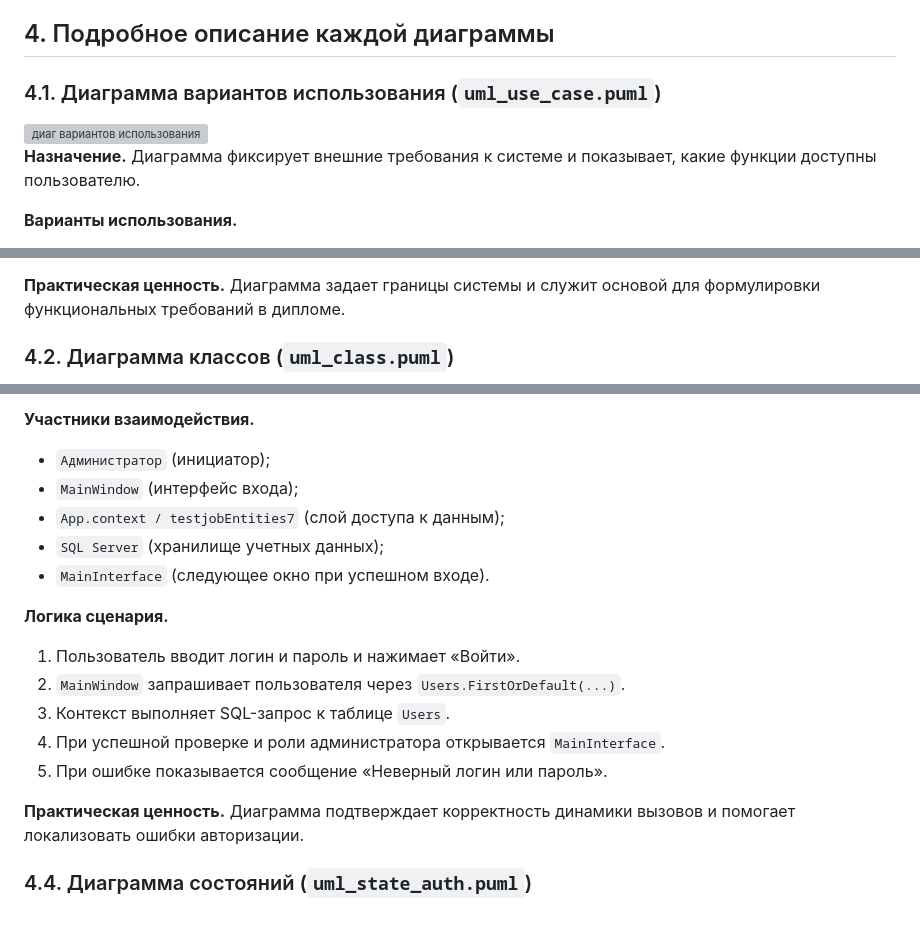
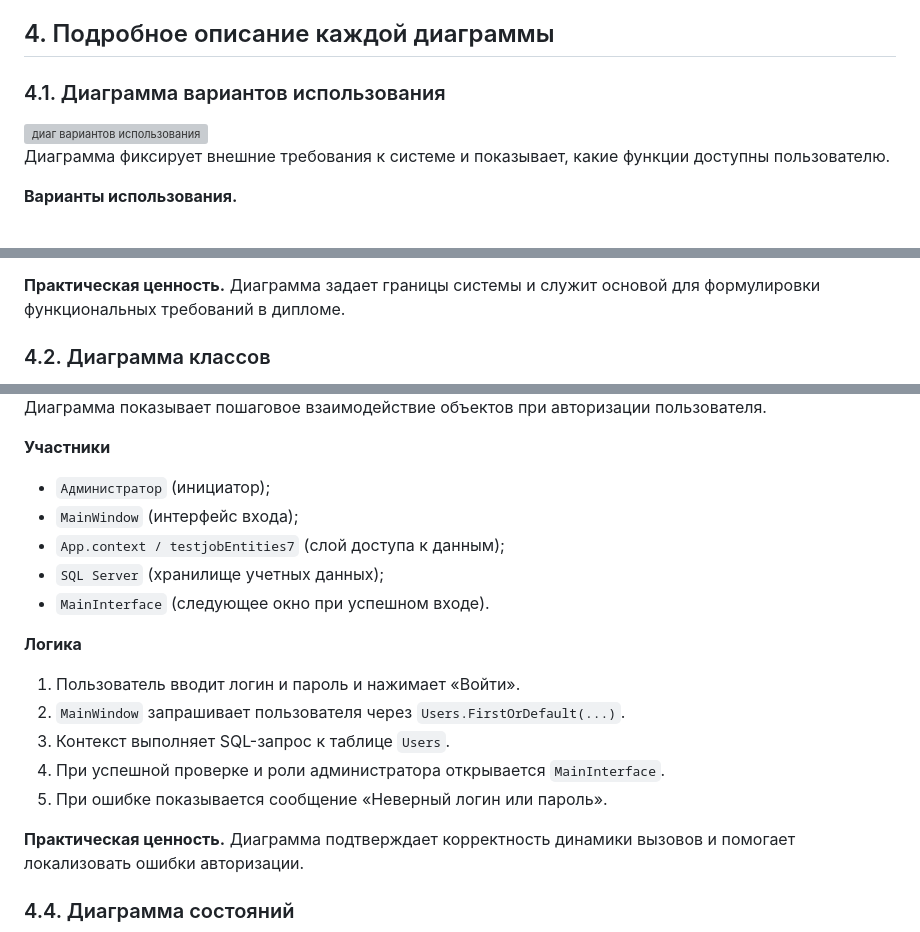
Before and after one commit to Nikitos1408/UCHEBA, a Markdown page: UML/UgarinNA_Zadanie2.md, 3 parts joined by grey strips. GitHub-like rendering; grey boxes are pictures that could not be loaded.

```diff
--- a/UML/uml_assignment_report.md
+++ b/UML/UgarinNA_Zadanie2.md
@@ -38,11 +38,11 @@
 
 ## 4. Подробное описание каждой диаграммы
 
-### 4.1. Диаграмма вариантов использования (`uml_use_case.puml`)
+### 4.1. Диаграмма вариантов использования
 
 <img width="466" height="679" alt="диаг вариантов использования" src="https://github.com/user-attachments/assets/22a7a850-ef4b-470b-98f0-19240dd5dbe3" />
 
-**Назначение.** Диаграмма фиксирует внешние требования к системе и показывает, какие функции доступны пользователю.
+Диаграмма фиксирует внешние требования к системе и показывает, какие функции доступны пользователю.
 
 **Варианты использования.**
 
@@ -57,5 +57,5 @@
 
 **Практическая ценность.** Диаграмма задает границы системы и служит основой для формулировки функциональных требований в дипломе.
 
-### 4.2. Диаграмма классов (`uml_class.puml`)
+### 4.2. Диаграмма классов
 
@@ -84,5 +86,7 @@
 
-**Участники взаимодействия.**
+Диаграмма показывает пошаговое взаимодействие объектов при авторизации пользователя.
+
+**Участники**
 
 - `Администратор` (инициатор);
 - `MainWindow` (интерфейс входа);
@@ -90,7 +94,7 @@
 - `SQL Server` (хранилище учетных данных);
 - `MainInterface` (следующее окно при успешном входе).
 
-**Логика сценария.**
+**Логика**
 
 1. Пользователь вводит логин и пароль и нажимает «Войти».
 2. `MainWindow` запрашивает пользователя через `Users.FirstOrDefault(...)`.
@@ -100,5 +104,5 @@
 
 **Практическая ценность.** Диаграмма подтверждает корректность динамики вызовов и помогает локализовать ошибки авторизации.
 
-### 4.4. Диаграмма состояний (`uml_state_auth.puml`)
+### 4.4. Диаграмма состояний
 
```
Also changed, not shown: other parts of UML/UgarinNA_Zadanie2.md (+13 -7 lines).
